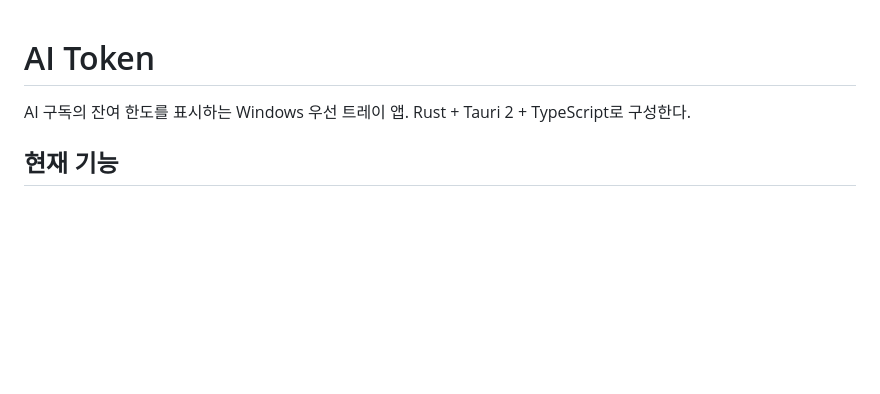
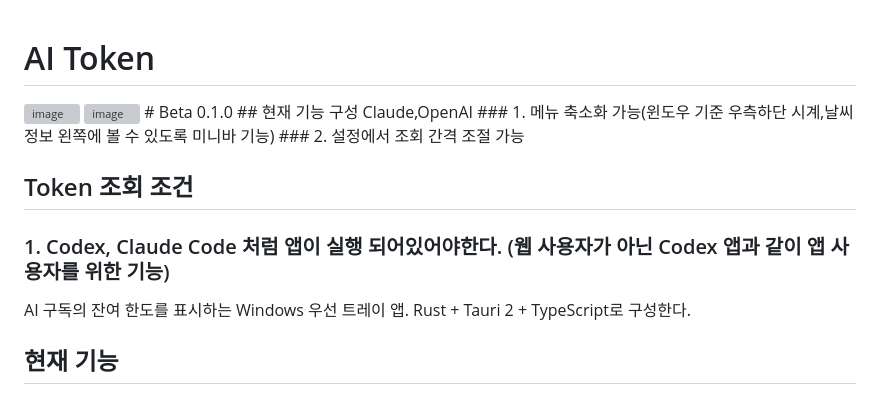
Before and after one commit to xinun/AI-token-monitoring, a Markdown page: README.md, the part around the change. Rendered like a GitHub page; blank space fills up the shorter version; grey boxes are pictures that could not be loaded.

Commit message:
Update README with new features and conditions
Added features and token retrieval conditions for the AI Token application.

```diff
--- a/README.md
+++ b/README.md
@@ -1,4 +1,13 @@
 # AI Token
+<img width="257" height="64" alt="image" src="https://github.com/user-attachments/assets/9ae74a0a-e549-4c79-915c-230072acf08f" />
+<img width="765" height="760" alt="image" src="https://github.com/user-attachments/assets/1cbeabf5-367f-4c0d-a706-0db66853fb04" />
+# Beta 0.1.0
+## 현재 기능 구성 Claude,OpenAI
+### 1. 메뉴 축소화 가능(윈도우 기준 우측하단 시계,날씨 정보 왼쪽에 볼 수 있도록 미니바 기능)
+### 2. 설정에서 조회 간격 조절 가능
+
+## Token 조회 조건
+### 1. Codex, Claude Code 처럼 앱이  실행 되어있어야한다. (웹 사용자가 아닌 Codex 앱과 같이 앱 사용자를 위한 기능)
 
 AI 구독의 잔여 한도를 표시하는 Windows 우선 트레이 앱. Rust + Tauri 2 + TypeScript로 구성한다.
 
```
